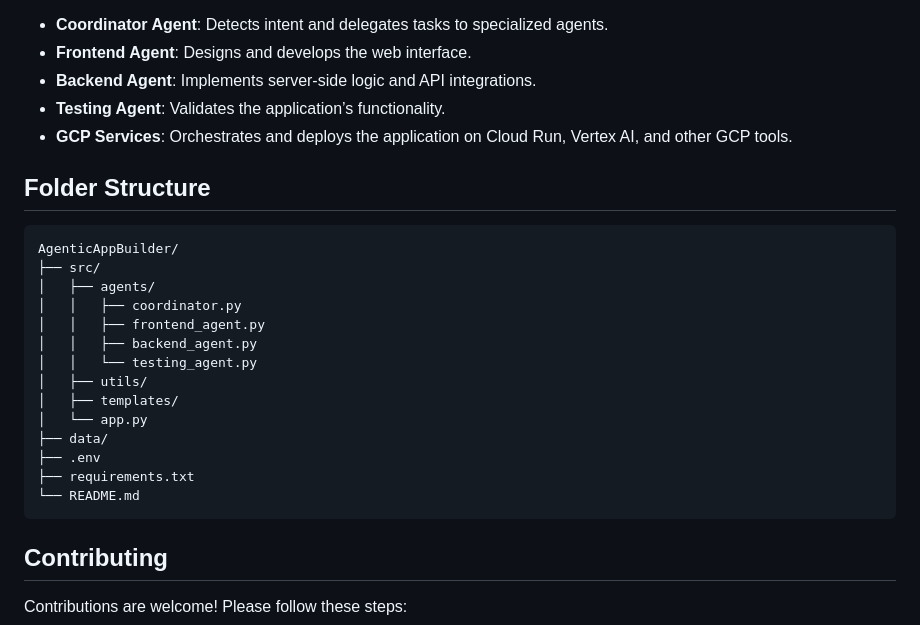
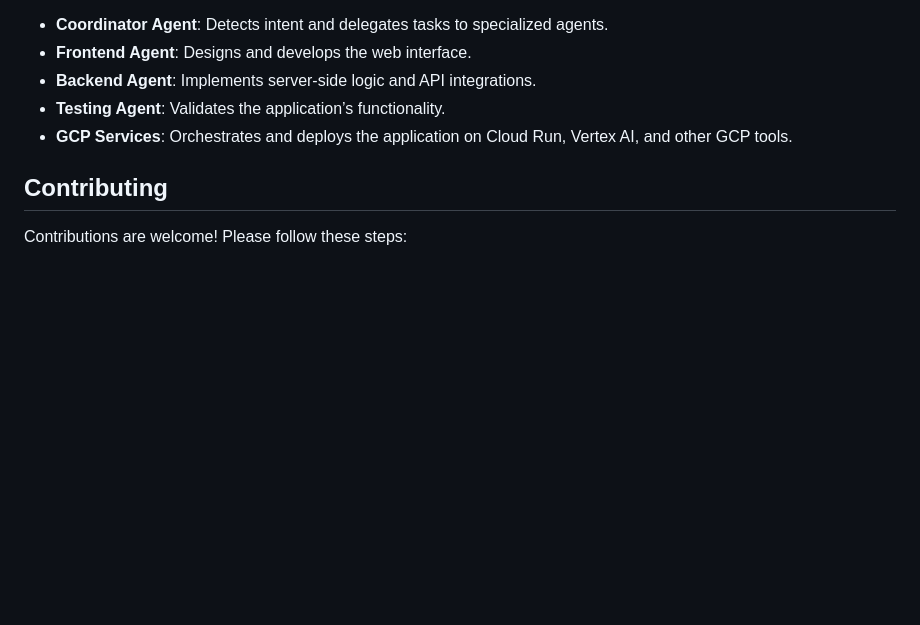
Before and after one commit to arunpshankar/AgenticAppBuilder, a Markdown page: README.md, the part around the change. GitHub-like rendering; blank space fills up the shorter version.

````diff
--- a/README.md
+++ b/README.md
@@ -109,25 +109,6 @@ The framework leverages a multi-agent architecture powered by GCP and Gemini:
 - **Testing Agent**: Validates the application’s functionality.
 - **GCP Services**: Orchestrates and deploys the application on Cloud Run, Vertex AI, and other GCP tools.
 
-## Folder Structure
-
-```
-AgenticAppBuilder/
-├── src/
-│   ├── agents/
-│   │   ├── coordinator.py
-│   │   ├── frontend_agent.py
-│   │   ├── backend_agent.py
-│   │   └── testing_agent.py
-│   ├── utils/
-│   ├── templates/
-│   └── app.py
-├── data/
-├── .env
-├── requirements.txt
-└── README.md
-```
-
 ## Contributing
 
 Contributions are welcome! Please follow these steps:
````
